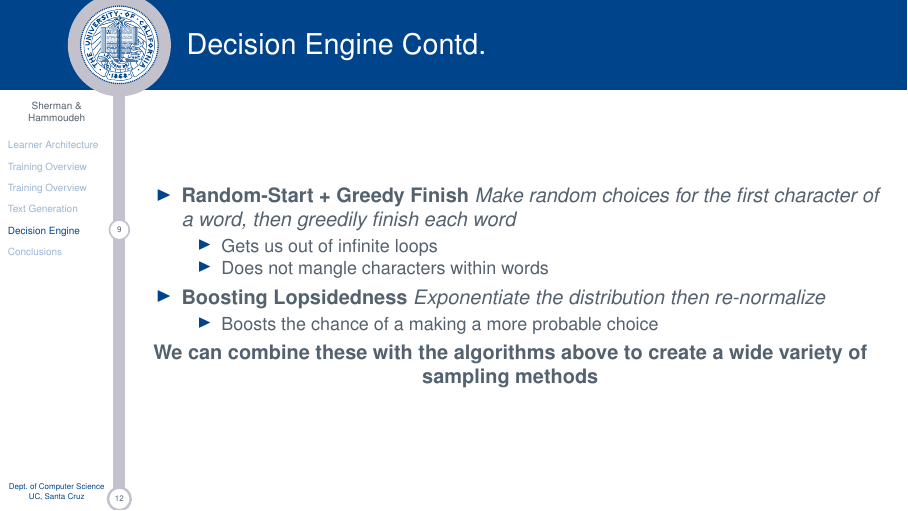
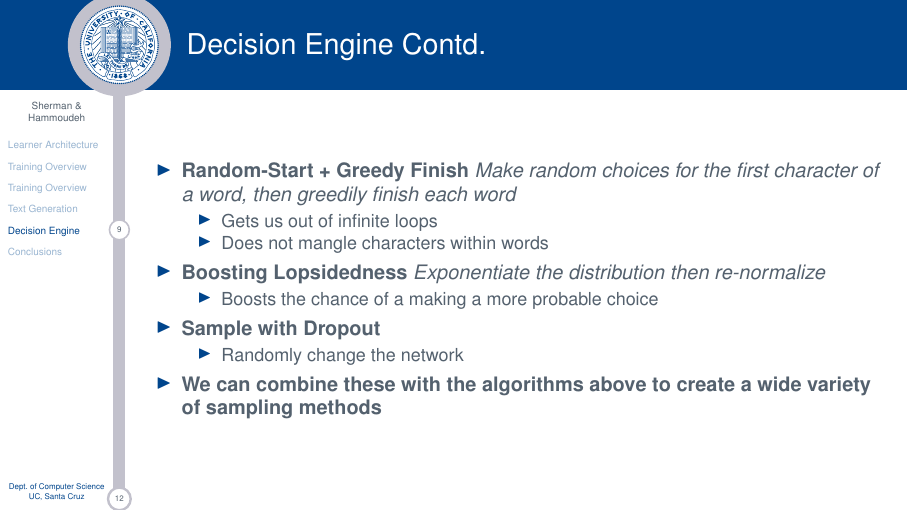
Before and after one commit to ZaydH/cmps242, LaTeX slides (project/presentation/tex_src/presentation.tex): page 42 of 45 before the commit and page 44 of 47 after it. Compiled offline with pdfLaTeX.

Commit message:
added a blurb on dropout to the 2nd decision engine slide

```diff
--- a/project/presentation/tex_src/presentation.tex
+++ b/project/presentation/tex_src/presentation.tex
@@ -496,9 +496,15 @@ UC, Santa Cruz\\
 					\onslide<+->{\item Boosts the chance of a making a more probable choice}
 				\end{itemize}
 
+		 	\onslide<+->{\item \textbf{Sample with Dropout}}
+
+				\begin{itemize}
+					\onslide<+->{\item Randomly change the network}
+				\end{itemize}
+
+			\onslide<+->{\item \textbf{We can combine these with the algorithms above to create a wide variety of sampling methods}}
+
 		\end{itemize}
-
-		\onslide<+->{\textbf{We can combine these with the algorithms above to create a wide variety of sampling methods}}
 
 	\end{frame}
 
```
